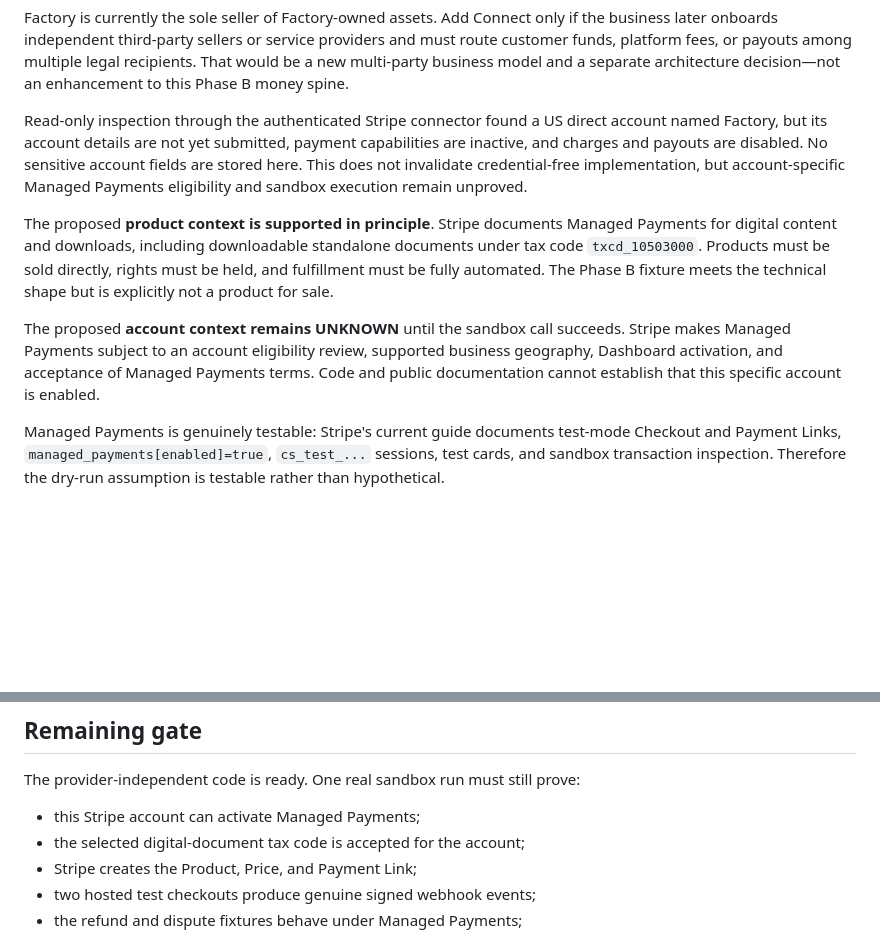
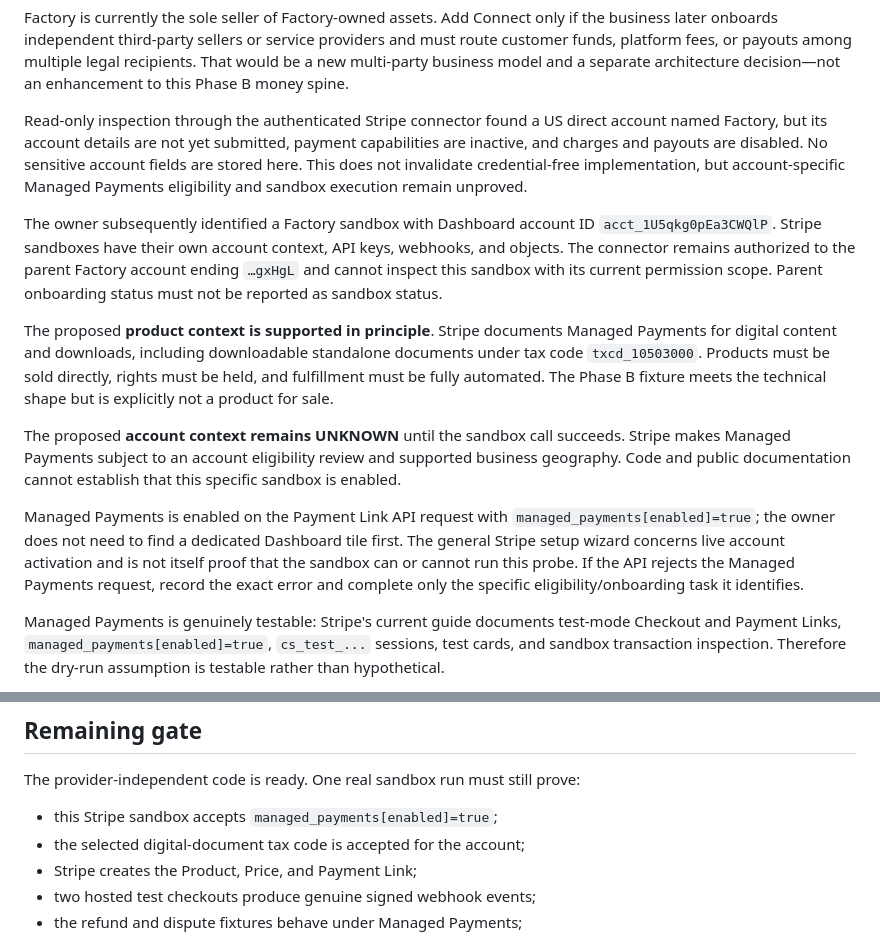
Before and after one commit to anneml825/FACTORY, a Markdown page: docs/PHASE_B_STRIPE_SANDBOX.md, 2 parts joined by grey strips. Rendered like a GitHub page; blank space fills up the shorter version.

Commit message:
Clarify Stripe sandbox setup path

```diff
--- a/docs/PHASE_B_STRIPE_SANDBOX.md
+++ b/docs/PHASE_B_STRIPE_SANDBOX.md
@@ -61,6 +61,12 @@ charges and payouts are disabled. No sensitive account fields are stored here. T
 invalidate credential-free implementation, but account-specific Managed Payments eligibility
 and sandbox execution remain unproved.
 
+The owner subsequently identified a Factory sandbox with Dashboard account ID
+`acct_1U5qkg0pEa3CWQlP`. Stripe sandboxes have their own account context, API keys, webhooks, and
+objects. The connector remains authorized to the parent Factory account ending `…gxHgL` and
+cannot inspect this sandbox with its current permission scope. Parent onboarding status must not
+be reported as sandbox status.
+
 The proposed **product context is supported in principle**. Stripe documents Managed Payments
 for digital content and downloads, including downloadable standalone documents under tax code
 `txcd_10503000`. Products must be sold directly, rights must be held, and fulfillment must be
@@ -68,9 +74,14 @@ fully automated. The Phase B fixture meets the technical shape but is explicitly
 for sale.
 
 The proposed **account context remains UNKNOWN** until the sandbox call succeeds. Stripe makes
-Managed Payments subject to an account eligibility review, supported business geography,
-Dashboard activation, and acceptance of Managed Payments terms. Code and public documentation
-cannot establish that this specific account is enabled.
+Managed Payments subject to an account eligibility review and supported business geography.
+Code and public documentation cannot establish that this specific sandbox is enabled.
+
+Managed Payments is enabled on the Payment Link API request with
+`managed_payments[enabled]=true`; the owner does not need to find a dedicated Dashboard tile
+first. The general Stripe setup wizard concerns live account activation and is not itself proof
+that the sandbox can or cannot run this probe. If the API rejects the Managed Payments request,
+record the exact error and complete only the specific eligibility/onboarding task it identifies.
 
 Managed Payments is genuinely testable: Stripe's current guide documents test-mode Checkout
 and Payment Links, `managed_payments[enabled]=true`, `cs_test_...` sessions, test cards, and
@@ -160,7 +171,7 @@ The suite covers:
 
 The provider-independent code is ready. One real sandbox run must still prove:
 
-- this Stripe account can activate Managed Payments;
+- this Stripe sandbox accepts `managed_payments[enabled]=true`;
 - the selected digital-document tax code is accepted for the account;
 - Stripe creates the Product, Price, and Payment Link;
 - two hosted test checkouts produce genuine signed webhook events;
```
Also changed, not shown: AGENT_HANDOFF.md (+14 -3 lines).
